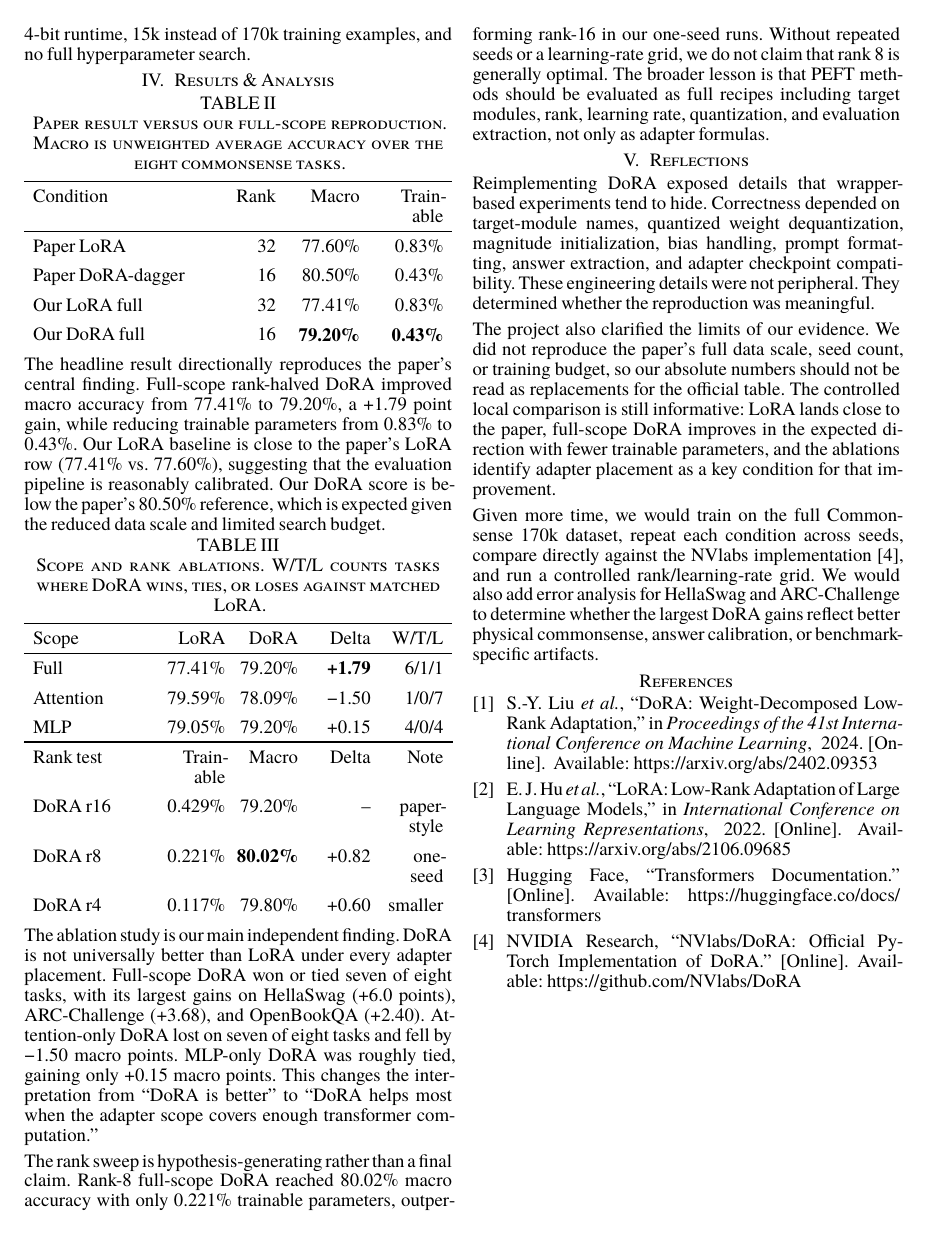
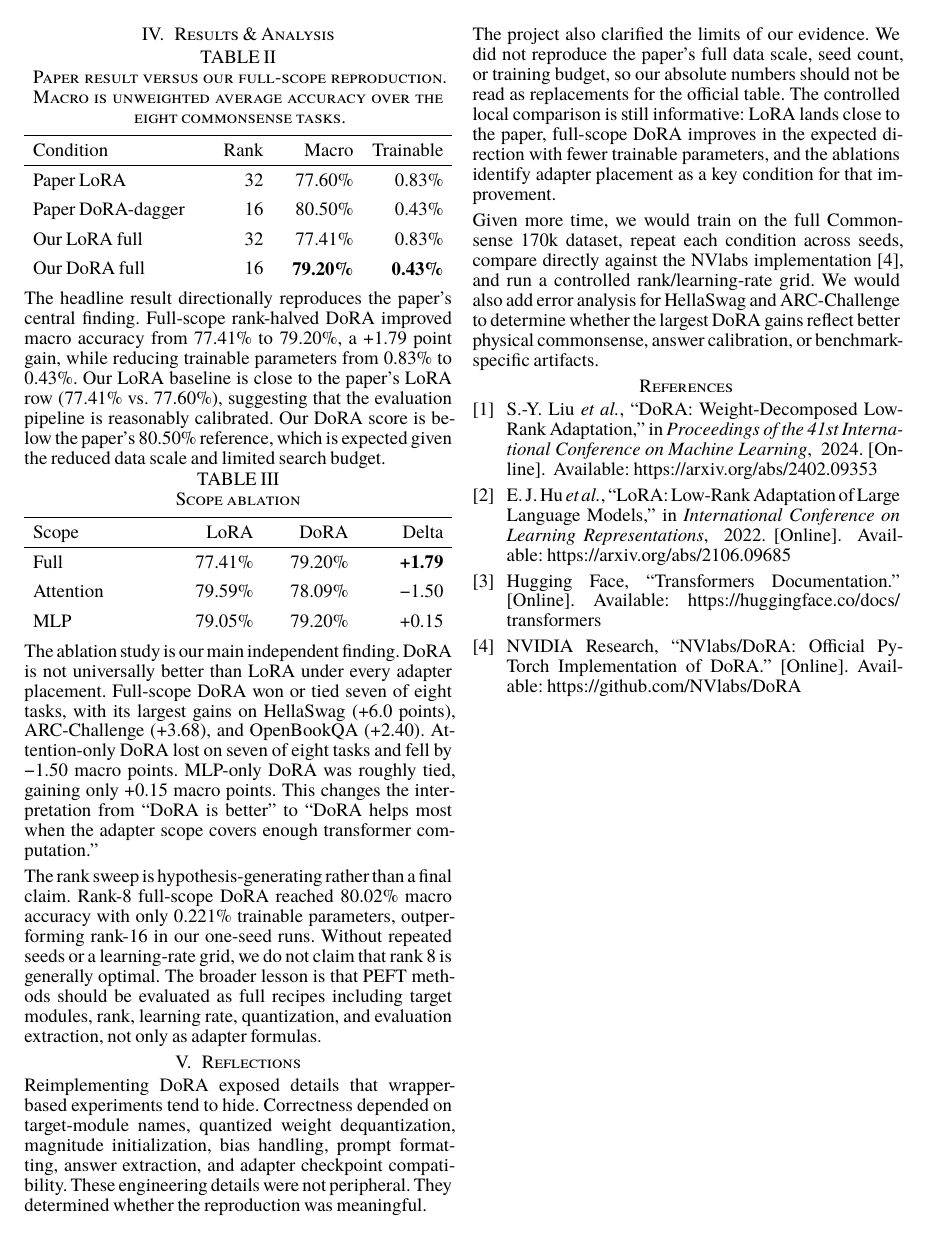
Before and after one commit to IanHollow/cs5782-final-project, a Typst document (report/report.typ): page 2 of 2. Compiled offline with Typst 0.15.

Commit message:
fix some formatting and tables

```diff
--- a/report/report.typ
+++ b/report/report.typ
@@ -126,5 +126,5 @@ The headline result directionally reproduces the paper's central finding. Full-s
 
 #figure(
   placement: none,
-  caption: [Scope and rank ablations. W/T/L counts tasks where DoRA wins, ties, or loses against matched LoRA.],
+  caption: [Scope ablation],
   table(
@@ -133,13 +132,9 @@ The headline result directionally reproduces the paper's central finding. Full-s
+    align: (left, right, right, right),
     stroke: (_, y) => if y <= 1 { (top: 0.45pt) } else { none },
-    table.header[Scope][LoRA][DoRA][Delta][W/T/L],
-    [Full], [77.41%], [79.20%], [*+1.79*], [6/1/1],
-    [Attention], [79.59%], [78.09%], [-1.50], [1/0/7],
-    [MLP], [79.05%], [79.20%], [+0.15], [4/0/4],
-    table.hline(),
-    [Rank test], [Trainable], [Macro], [Delta], [Note],
-    [DoRA r16], [0.429%], [79.20%], [--], [paper-style],
-    [DoRA r8], [0.221%], [*80.02%*], [+0.82], [one-seed],
-    [DoRA r4], [0.117%], [79.80%], [+0.60], [smaller],
+    table.header[Scope][LoRA][DoRA][Delta],
+    [Full], [77.41%], [79.20%], [*+1.79*],
+    [Attention], [79.59%], [78.09%], [-1.50],
+    [MLP], [79.05%], [79.20%], [+0.15],
   ),
 ) <tab:ablations>
 
```
Also changed, not shown: report/report.typ (21 more changed lines).
